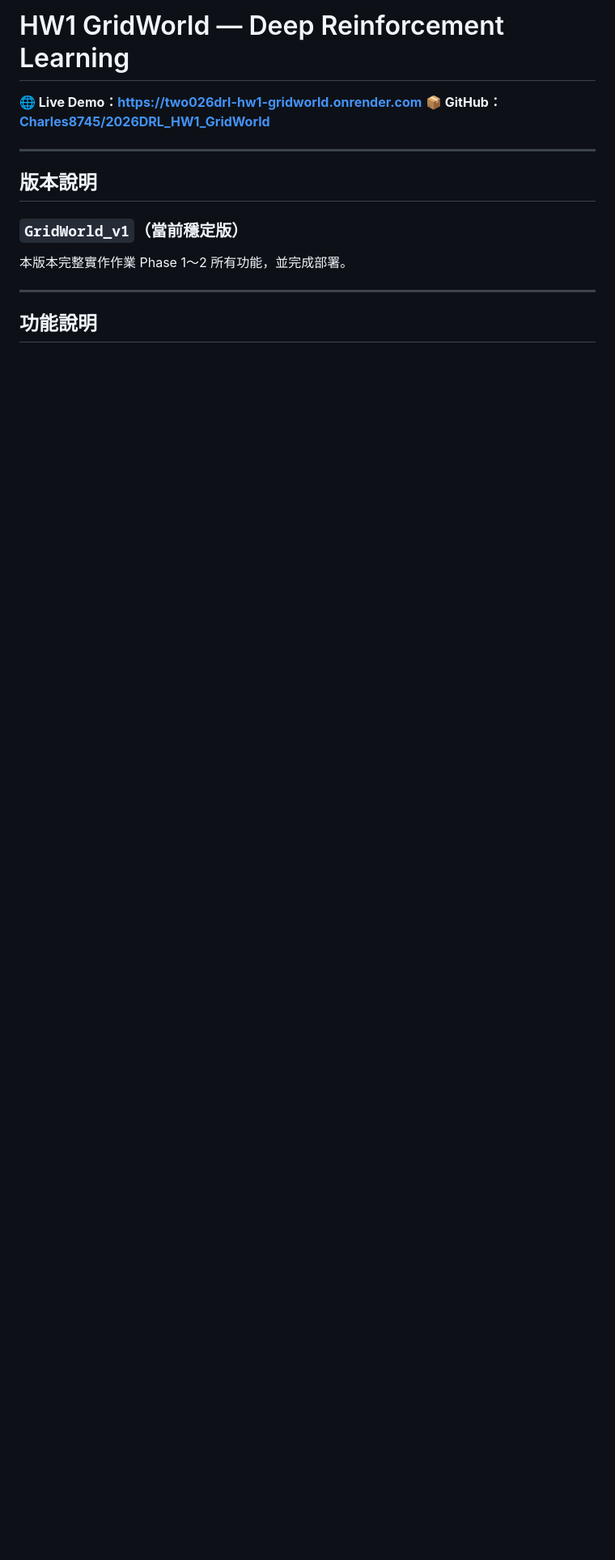
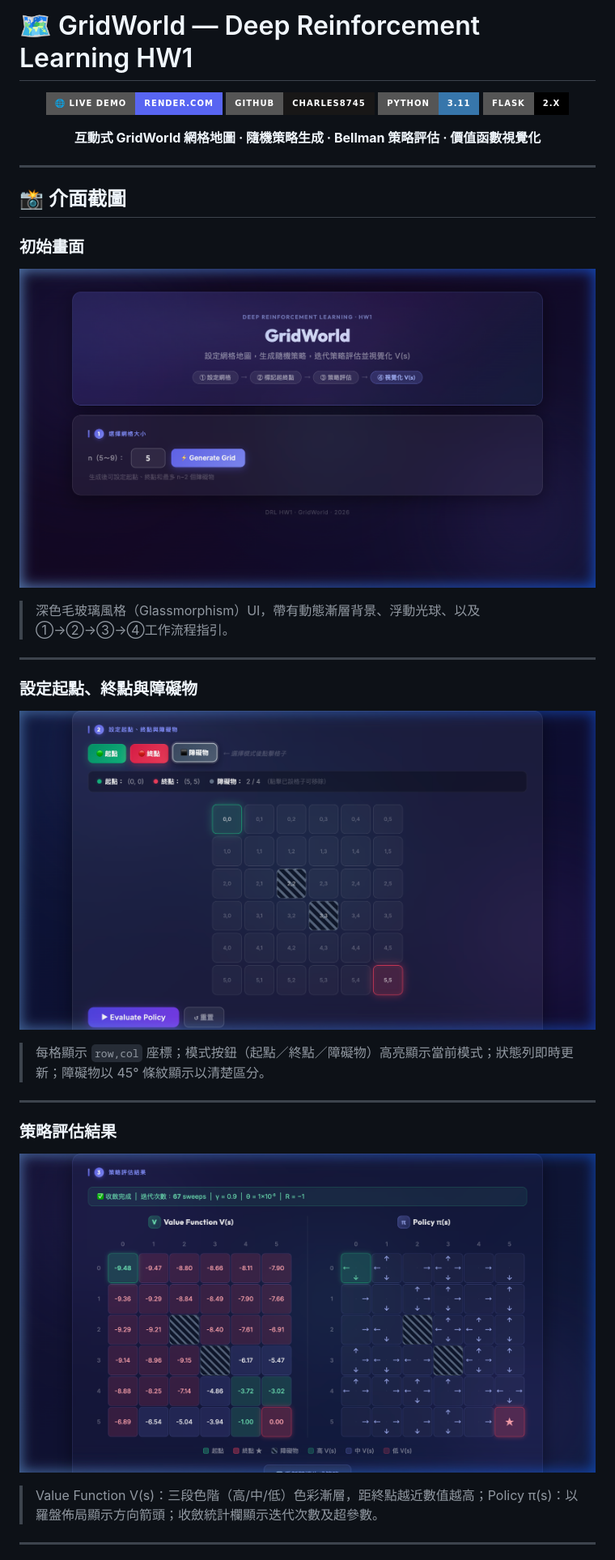
Before and after one commit to Charles8745/2026DRL_HW1_GridWorld, a Markdown page: README.md, the part around one of its changes. Shown at 81% size. GitHub-like rendering; pictures changed too: docs/screenshots/01_initial.png (added), docs/screenshots/02_grid_configured.png (added), docs/screenshots/03_results.png (added); badges without logos; blank space fills up the shorter version.

Commit message:
docs: complete README with screenshots + DEVLOG.md conversation record for grading

```diff
--- a/README.md
+++ b/README.md
@@ -1,15 +1,38 @@
-# HW1 GridWorld — Deep Reinforcement Learning
+# 🗺 GridWorld — Deep Reinforcement Learning HW1
 
-**🌐 Live Demo：[https://two026drl-hw1-gridworld.onrender.com](https://two026drl-hw1-gridworld.onrender.com)**
-**📦 GitHub：[Charles8745/2026DRL_HW1_GridWorld](https://github.com/Charles8745/2026DRL_HW1_GridWorld)**
+<div align="center">
+
+[![Live Demo](https://img.shields.io/badge/🌐_Live_Demo-Render.com-5865F2?style=for-the-badge)](https://two026drl-hw1-gridworld.onrender.com)
+[![GitHub](https://img.shields.io/badge/GitHub-Charles8745-181717?style=for-the-badge&logo=github)](https://github.com/Charles8745/2026DRL_HW1_GridWorld)
+[![Python](https://img.shields.io/badge/Python-3.11-3776AB?style=for-the-badge&logo=python)](https://python.org)
+[![Flask](https://img.shields.io/badge/Flask-2.x-000000?style=for-the-badge&logo=flask)](https://flask.palletsprojects.com)
+
+**互動式 GridWorld 網格地圖 · 隨機策略生成 · Bellman 策略評估 · 價值函數視覺化**
+
+</div>
 
 ---
 
-## 版本說明
+## 📸 介面截圖
 
-### `GridWorld_v1`（當前穩定版）
-本版本完整實作作業 Phase 1～2 所有功能，並完成部署。
+### 初始畫面
+![初始畫面](docs/screenshots/01_initial.png)
+
+> 深色毛玻璃風格（Glassmorphism）UI，帶有動態漸層背景、浮動光球、以及①→②→③→④工作流程指引。
 
 ---
 
-## 功能說明
+### 設定起點、終點與障礙物
+![網格設定](docs/screenshots/02_grid_configured.png)
+
+> 每格顯示 `row,col` 座標；模式按鈕（起點／終點／障礙物）高亮顯示當前模式；狀態列即時更新；障礙物以 45° 條紋顯示以清楚區分。
+
+---
+
+### 策略評估結果
+![策略評估結果](docs/screenshots/03_results.png)
+
+> Value Function V(s)：三段色階（高/中/低）色彩漸層，距終點越近數值越高；Policy π(s)：以羅盤佈局顯示方向箭頭；收斂統計欄顯示迭代次數及超參數。
+
+---
+
```
Also changed, not shown: other parts of README.md (+105 -31 lines), DEVLOG.md (added, +376 -0 lines).
